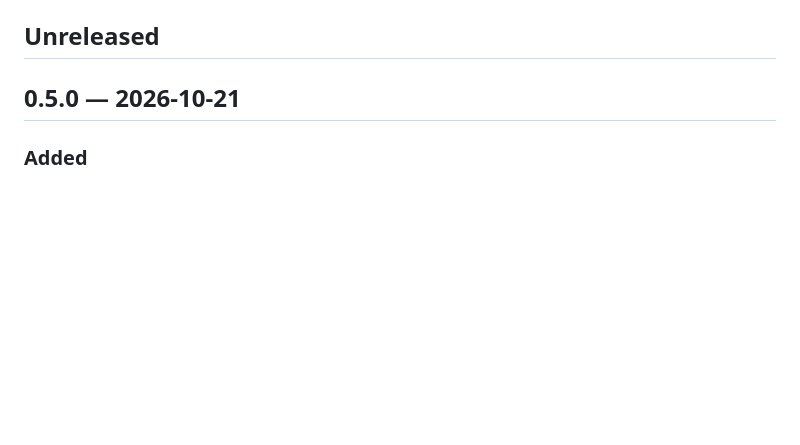
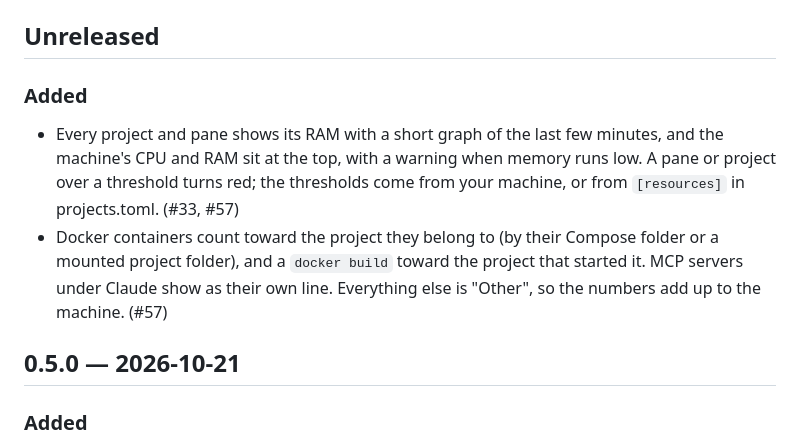
Before and after one commit to brlauuu/cardak, a Markdown page: CHANGELOG.md, the part around the change. Drawn GitHub-style; blank space fills up the shorter version.

```diff
--- a/CHANGELOG.md
+++ b/CHANGELOG.md
@@ -8,6 +8,10 @@ for fixes, dependencies and internal work. See "Versioning and releases" in
 `AGENTS.md`.
 
 ## Unreleased
+
+### Added
+- Every project and pane shows its RAM with a short graph of the last few minutes, and the machine's CPU and RAM sit at the top, with a warning when memory runs low. A pane or project over a threshold turns red; the thresholds come from your machine, or from `[resources]` in projects.toml. (#33, #57)
+- Docker containers count toward the project they belong to (by their Compose folder or a mounted project folder), and a `docker build` toward the project that started it. MCP servers under Claude show as their own line. Everything else is "Other", so the numbers add up to the machine. (#57)
 
 ## 0.5.0 — 2026-10-21
 
```
Also changed, not shown: AGENTS.md (+22 -1 lines), README.md (+31 -0 lines).
